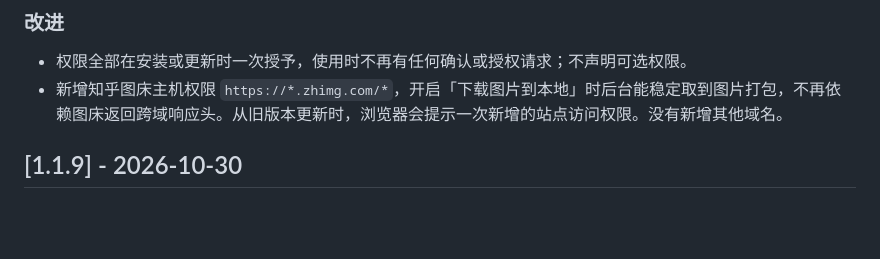
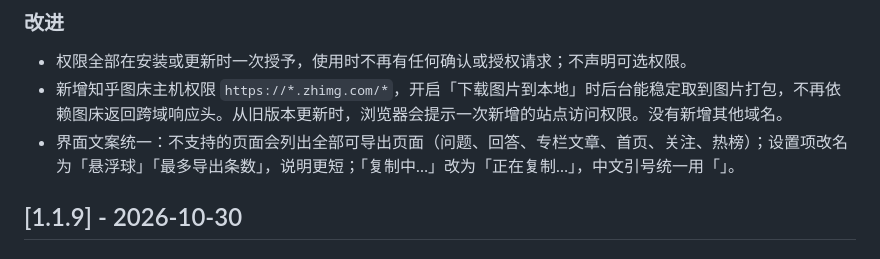
Before and after one commit to Tendo33/zhihu-md, a Markdown page: CHANGELOG.md, the part around one of its changes. Drawn GitHub-style; blank space fills up the shorter version.

```diff
--- a/CHANGELOG.md
+++ b/CHANGELOG.md
@@ -8,6 +8,7 @@
 
 - 权限全部在安装或更新时一次授予，使用时不再有任何确认或授权请求；不声明可选权限。
 - 新增知乎图床主机权限 `https://*.zhimg.com/*`，开启「下载图片到本地」时后台能稳定取到图片打包，不再依赖图床返回跨域响应头。从旧版本更新时，浏览器会提示一次新增的站点访问权限。没有新增其他域名。
+- 界面文案统一：不支持的页面会列出全部可导出页面（问题、回答、专栏文章、首页、关注、热榜）；设置项改名为「悬浮球」「最多导出条数」，说明更短；「复制中…」改为「正在复制…」，中文引号统一用「」。
 
 ## [1.1.9] - 2026-10-30
 
```
Also changed, not shown: other parts of CHANGELOG.md (+1 -1 lines).
